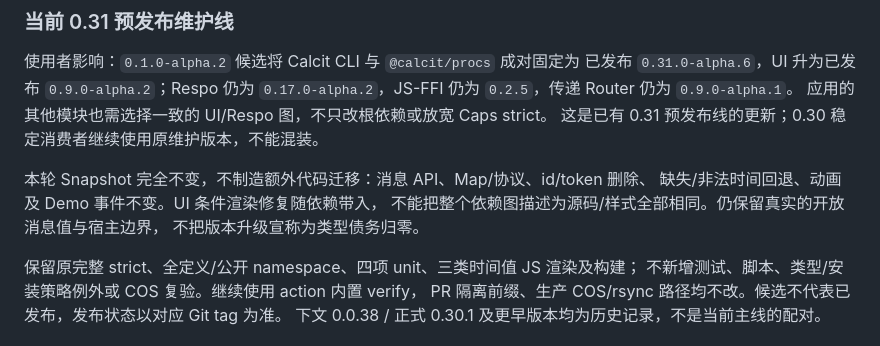
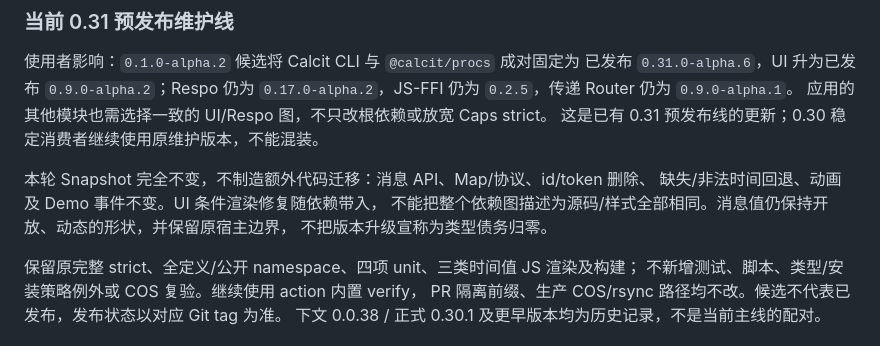
Before and after one commit to Respo/respo-message.calcit, a Markdown page: README.md, the part around the change. Rendered like a GitHub page.

Commit message:
docs: clarify open message value boundary after review

```diff
--- a/README.md
+++ b/README.md
@@ -15,7 +15,7 @@ Demo http://repo.respo-mvc.org/message.calcit/
 
 本轮 Snapshot 完全不变，不制造额外代码迁移：消息 API、Map/协议、id/token 删除、
 缺失/非法时间回退、动画及 Demo 事件不变。UI 条件渲染修复随依赖带入，
-不能把整个依赖图描述为源码/样式全部相同。仍保留真实的开放消息值与宿主边界，
+不能把整个依赖图描述为源码/样式全部相同。消息值仍保持开放、动态的形状，并保留原宿主边界，
 不把版本升级宣称为类型债务归零。
 
 保留原完整 strict、全定义/公开 namespace、四项 unit、三类时间值 JS 渲染及构建；
```
